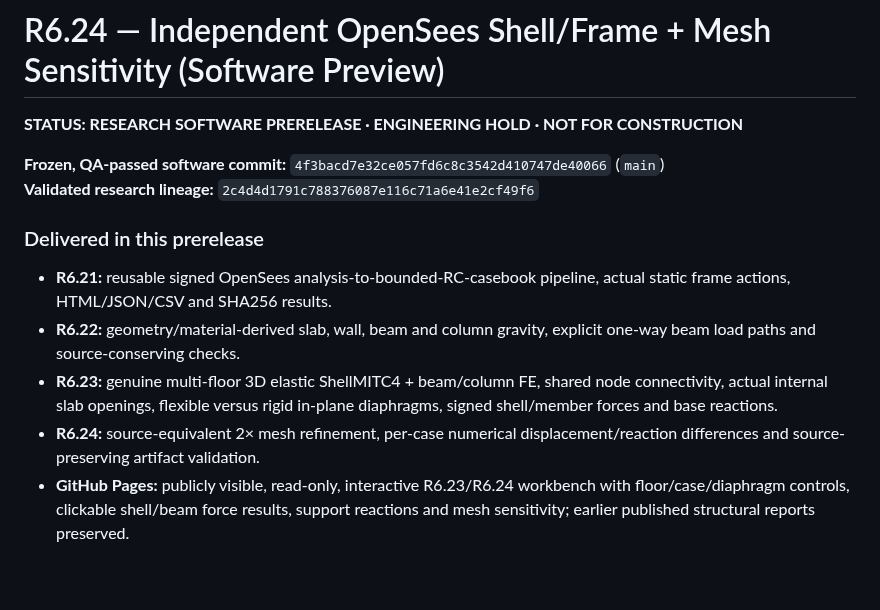
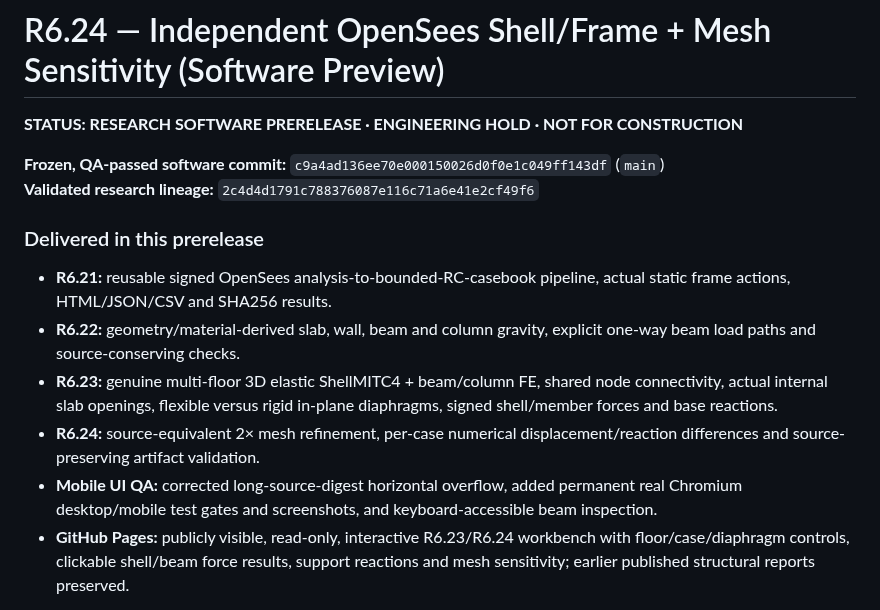
Before and after one commit to FabinGurung/JP_Structural_Analysis, a Markdown page: audit/R6P24_SOFTWARE_PRERELEASE_NOTES__20261113.md, the part around one of its changes. GitHub-like rendering; blank space fills up the shorter version.

Commit message:
R6.24 finalize milestone references to mobile-fixed, independently verified source and UI QA

```diff
--- a/audit/R6P24_SOFTWARE_PRERELEASE_NOTES__20261113.md
+++ b/audit/R6P24_SOFTWARE_PRERELEASE_NOTES__20261113.md
@@ -2,7 +2,7 @@
 
 **STATUS: RESEARCH SOFTWARE PRERELEASE · ENGINEERING HOLD · NOT FOR CONSTRUCTION**
 
-**Frozen, QA-passed software commit:** `4f3bacd7e32ce057fd6c8c3542d410747de40066` (`main`)
+**Frozen, QA-passed software commit:** `c9a4ad136ee70e000150026d0f0e1c049ff143df` (`main`)
 **Validated research lineage:** `2c4d4d1791c788376087e116c71a6e41e2cf49f6`
 
 ### Delivered in this prerelease
@@ -11,6 +11,7 @@
 - **R6.22:** geometry/material-derived slab, wall, beam and column gravity, explicit one-way beam load paths and source-conserving checks.
 - **R6.23:** genuine multi-floor 3D elastic ShellMITC4 + beam/column FE, shared node connectivity, actual internal slab openings, flexible versus rigid in-plane diaphragms, signed shell/member forces and base reactions.
 - **R6.24:** source-equivalent 2× mesh refinement, per-case numerical displacement/reaction differences and source-preserving artifact validation.
+- **Mobile UI QA:** corrected long-source-digest horizontal overflow, added permanent real Chromium desktop/mobile test gates and screenshots, and keyboard-accessible beam inspection.
 - **GitHub Pages:** publicly visible, read-only, interactive R6.23/R6.24 workbench with floor/case/diaphragm controls, clickable shell/beam force results, support reactions and mesh sensitivity; earlier published structural reports preserved.
 
 The synthetic two-floor benchmark has **31 coarse shells → 124 refined shells**, 31 m² actual slab area after an internal 1 m² opening, **339.00 kN DL** and **62.00 kN LL**. These are **synthetic calculation values, not the Pokhara building's verified design loads.**
```
Also changed, not shown: other parts of audit/R6P24_SOFTWARE_PRERELEASE_NOTES__20261113.md (+3 -2 lines).
